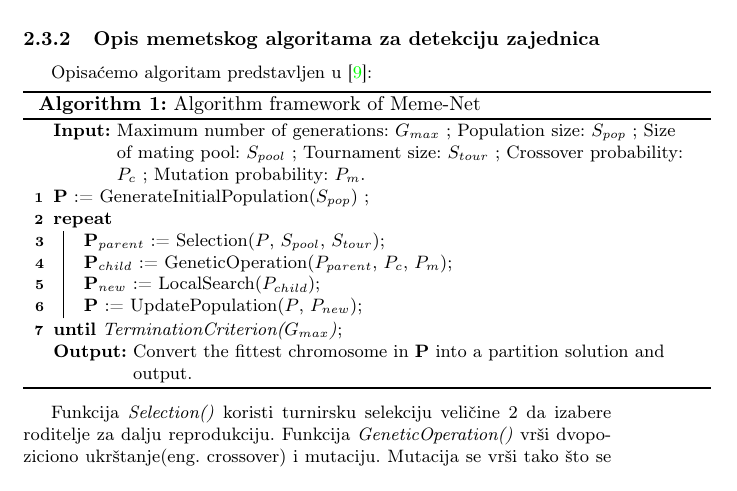
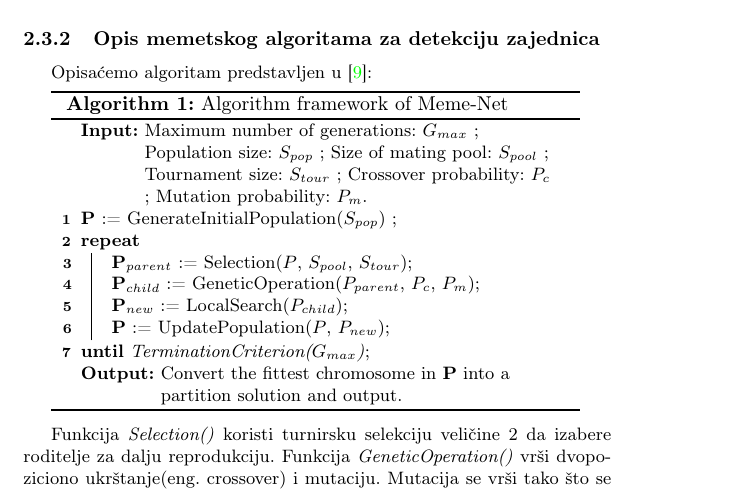
Before and after one commit to kosanin/MSNR, a LaTeX document (seminarski.tex): part of page 9 of 11, cut so that both start at the same text. Compiled offline with pdfLaTeX.

Commit message:
fix width of community detection algorithm

```diff
--- a/seminarski.tex
+++ b/seminarski.tex
@@ -343,6 +343,7 @@ Opisaćemo algoritam predstavljen u \cite{gong}:
 \SetKwInput{KwInput}{Input}
 \SetKwInput{KwOutput}{Output}
 
+\begin{minipage}{0.9\linewidth}%
 \begin{algorithm}[H]
 \SetAlgoLined
 \KwInput{Maximum number of generations: $G_{max}$ ; Population size: $S_{pop}$ ; Size of mating pool: $S_{pool}$ ; Tournament size: $S_{tour}$ ; Crossover probability: $P_{c}$ ; Mutation probability: $P_{m}$.}
```
Also changed, not shown: seminarski.tex (1 more changed lines).
